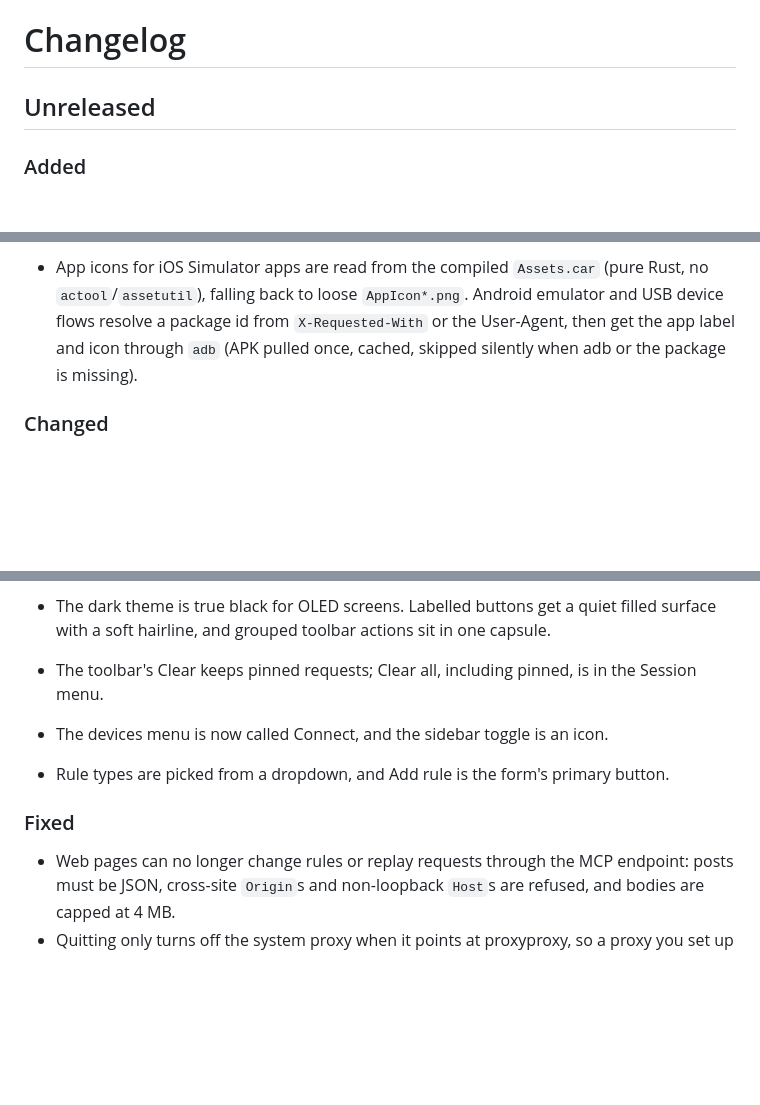
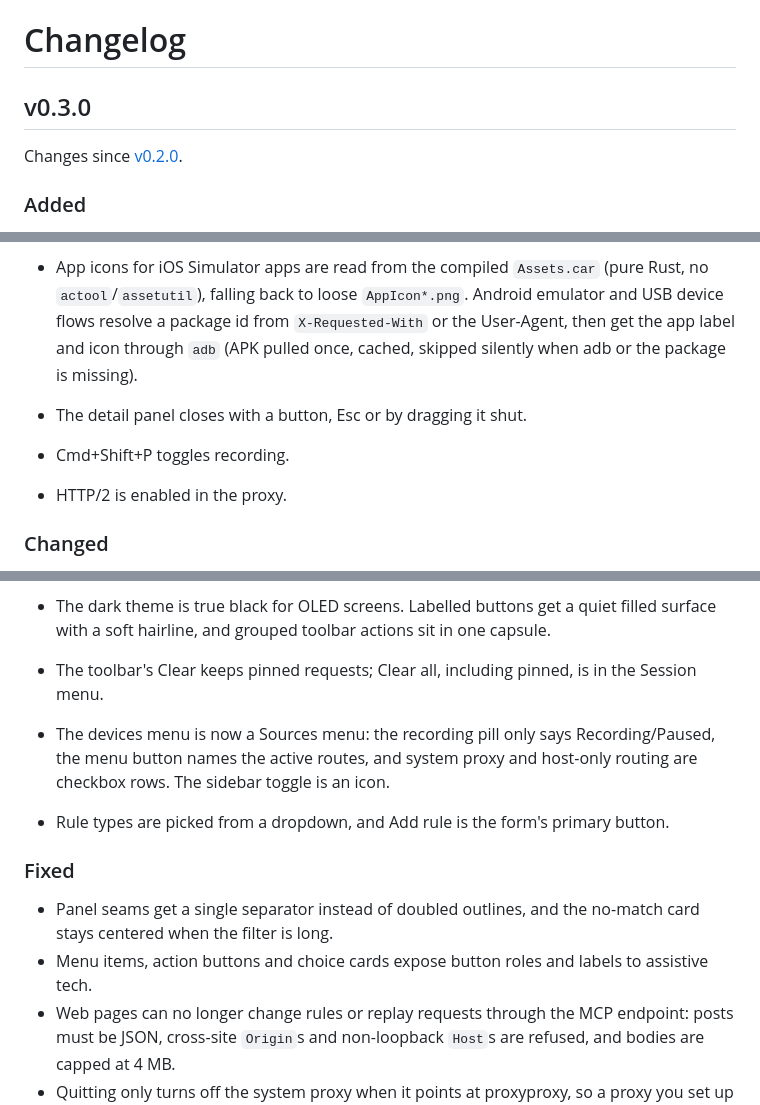
Before and after one commit to niclimcy/proxyproxy, a Markdown page: CHANGELOG.md, 3 parts joined by grey strips. GitHub-like rendering; blank space fills up the shorter version.

Commit message:
docs: update changelog and screenshots for v0.3.0

```diff
--- a/CHANGELOG.md
+++ b/CHANGELOG.md
@@ -1,6 +1,8 @@
 # Changelog
 
-## Unreleased
+## v0.3.0
+
+Changes since [v0.2.0](https://github.com/niclimcy/proxyproxy/releases/tag/v0.2.0).
 
 ### Added
 
@@ -11,6 +13,9 @@
 - Proxy-only hosts: a Scope tab list (plus Add hosts from Scope) and a Connect menu toggle route only those hosts through the system proxy using a generated PAC file; other traffic connects directly. The request context menu has Route only this host through proxy and Add to proxy-only list, and the toolbar shows an N hosts only pill. Works on macOS, Linux (GNOME) and Windows; edits rewrite the PAC while the proxy is on, and already-open connections keep their route.
 
 - App icons for iOS Simulator apps are read from the compiled `Assets.car` (pure Rust, no `actool`/`assetutil`), falling back to loose `AppIcon*.png`. Android emulator and USB device flows resolve a package id from `X-Requested-With` or the User-Agent, then get the app label and icon through `adb` (APK pulled once, cached, skipped silently when adb or the package is missing).
+- The detail panel closes with a button, Esc or by dragging it shut.
+- Cmd+Shift+P toggles recording.
+- HTTP/2 is enabled in the proxy.
 
 ### Changed
 
@@ -20,11 +25,13 @@
 - Network and Schemas move from the Rules panel to a Settings window (Cmd+,).
 - The dark theme is true black for OLED screens. Labelled buttons get a quiet filled surface with a soft hairline, and grouped toolbar actions sit in one capsule.
 - The toolbar's Clear keeps pinned requests; Clear all, including pinned, is in the Session menu.
-- The devices menu is now called Connect, and the sidebar toggle is an icon.
+- The devices menu is now a Sources menu: the recording pill only says Recording/Paused, the menu button names the active routes, and system proxy and host-only routing are checkbox rows. The sidebar toggle is an icon.
 - Rule types are picked from a dropdown, and Add rule is the form's primary button.
 
 ### Fixed
 
+- Panel seams get a single separator instead of doubled outlines, and the no-match card stays centered when the filter is long.
+- Menu items, action buttons and choice cards expose button roles and labels to assistive tech.
 - Web pages can no longer change rules or replay requests through the MCP endpoint: posts must be JSON, cross-site `Origin`s and non-loopback `Host`s are refused, and bodies are capped at 4 MB.
 - Quitting only turns off the system proxy when it points at proxyproxy, so a proxy you set up yourself is left alone.
 - iOS simulator and system proxy status are polled in the background instead of blocking the UI every second, and the onboarding screen now updates while open.
```
Also changed, not shown: assets/screenshot-main.png, assets/screenshot-rules.png.
